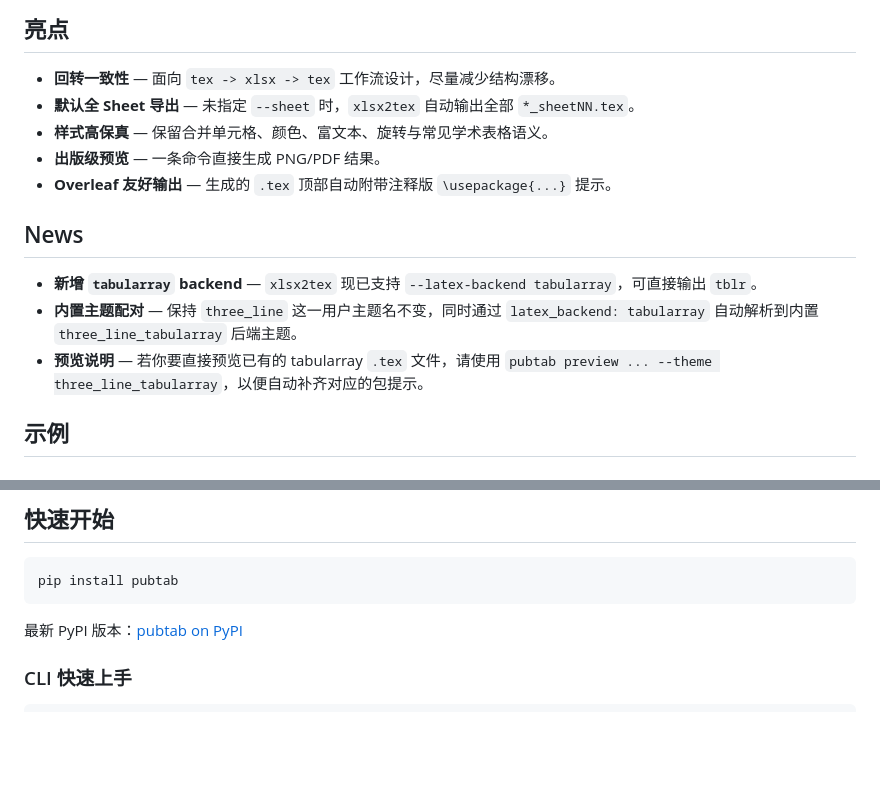
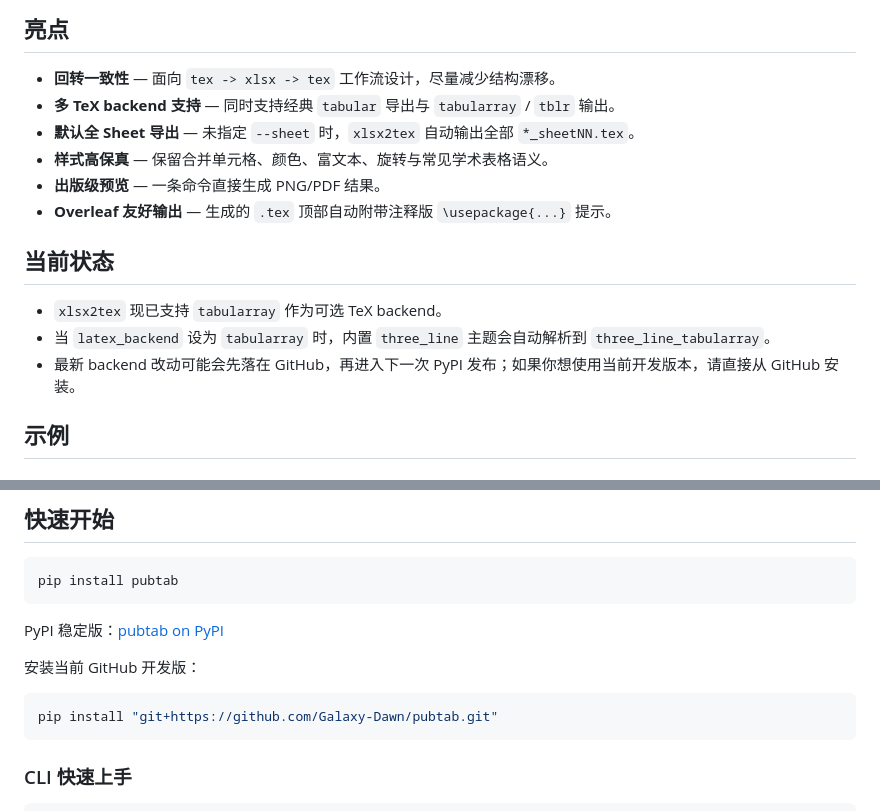
Before and after one commit to Galaxy-Dawn/pubtab, a Markdown page: README.zh-CN.md, 2 parts joined by grey strips. Drawn GitHub-style; blank space fills up the shorter version.

````diff
--- a/README.zh-CN.md
+++ b/README.zh-CN.md
@@ -20,16 +20,17 @@
 ## 亮点
 
 - **回转一致性** — 面向 `tex -> xlsx -> tex` 工作流设计，尽量减少结构漂移。
+- **多 TeX backend 支持** — 同时支持经典 `tabular` 导出与 `tabularray` / `tblr` 输出。
 - **默认全 Sheet 导出** — 未指定 `--sheet` 时，`xlsx2tex` 自动输出全部 `*_sheetNN.tex`。
 - **样式高保真** — 保留合并单元格、颜色、富文本、旋转与常见学术表格语义。
 - **出版级预览** — 一条命令直接生成 PNG/PDF 结果。
 - **Overleaf 友好输出** — 生成的 `.tex` 顶部自动附带注释版 `\usepackage{...}` 提示。
 
-## News
+## 当前状态
 
-- **新增 `tabularray` backend** — `xlsx2tex` 现已支持 `--latex-backend tabularray`，可直接输出 `tblr`。
-- **内置主题配对** — 保持 `three_line` 这一用户主题名不变，同时通过 `latex_backend: tabularray` 自动解析到内置 `three_line_tabularray` 后端主题。
-- **预览说明** — 若你要直接预览已有的 tabularray `.tex` 文件，请使用 `pubtab preview ... --theme three_line_tabularray`，以便自动补齐对应的包提示。
+- `xlsx2tex` 现已支持 `tabularray` 作为可选 TeX backend。
+- 当 `latex_backend` 设为 `tabularray` 时，内置 `three_line` 主题会自动解析到 `three_line_tabularray`。
+- 最新 backend 改动可能会先落在 GitHub，再进入下一次 PyPI 发布；如果你想使用当前开发版本，请直接从 GitHub 安装。
 
 ## 示例
 
@@ -119,7 +120,13 @@ pubtab preview ./out/table4_tblr.tex -o ./out/table4_tblr.png \
 pip install pubtab
 ```
 
-最新 PyPI 版本：[pubtab on PyPI](https://pypi.org/project/pubtab/)
+PyPI 稳定版：[pubtab on PyPI](https://pypi.org/project/pubtab/)
+
+安装当前 GitHub 开发版：
+
+```bash
+pip install "git+https://github.com/Galaxy-Dawn/pubtab.git"
+```
 
 ### CLI 快速上手
 
````
Also changed, not shown: README.md (+12 -5 lines).
